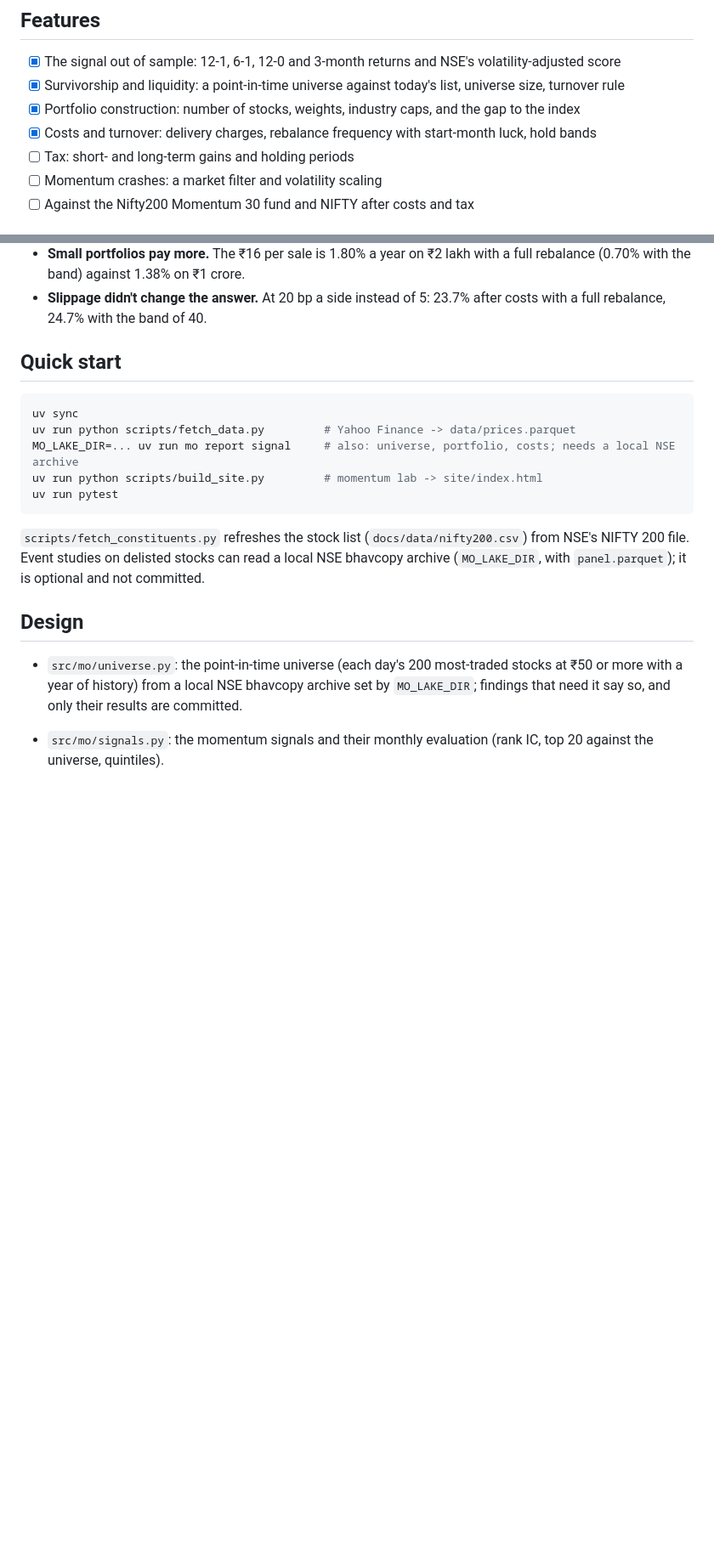
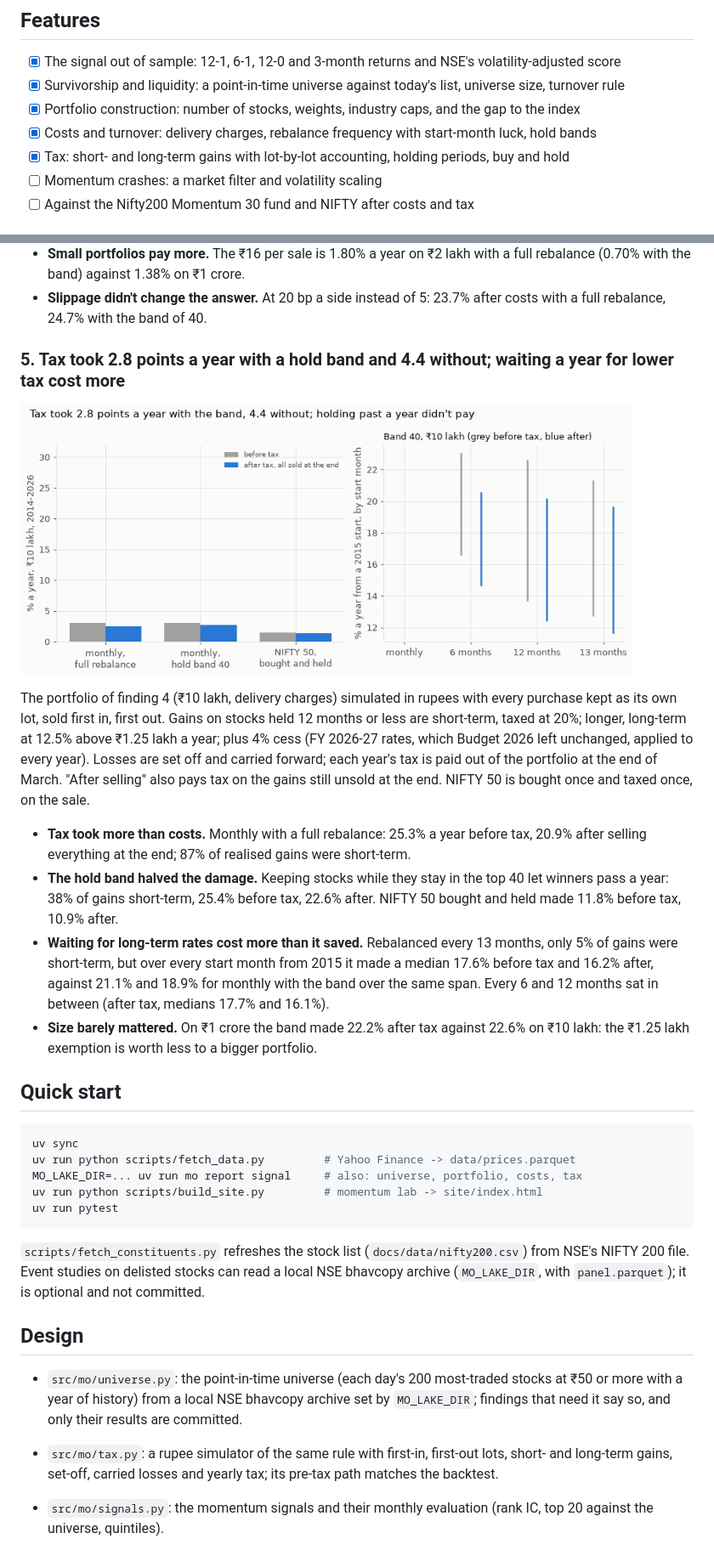
Before and after one commit to Dhirajdas18/momentum-after-costs, a Markdown page: README.md, 2 parts joined by grey strips. Shown at 85% size. Rendered like a GitHub page; pictures changed too: docs/img/tax.gif (added); blank space fills up the shorter version.

Commit message:
feat: simulate the momentum portfolio after Indian capital gains tax with lot-by-lot accounting

````diff
--- a/README.md
+++ b/README.md
@@ -19,7 +19,7 @@ data by GitHub Actions.
 - [x] Survivorship and liquidity: a point-in-time universe against today's list, universe size, turnover rule
 - [x] Portfolio construction: number of stocks, weights, industry caps, and the gap to the index
 - [x] Costs and turnover: delivery charges, rebalance frequency with start-month luck, hold bands
-- [ ] Tax: short- and long-term gains and holding periods
+- [x] Tax: short- and long-term gains with lot-by-lot accounting, holding periods, buy and hold
 - [ ] Momentum crashes: a market filter and volatility scaling
 - [ ] Against the Nifty200 Momentum 30 fund and NIFTY after costs and tax
 
@@ -125,13 +125,35 @@ possible start month and scored over 2016–2026.
   (0.70% with the band) against 1.38% on ₹1 crore.
 - **Slippage didn't change the answer.** At 20 bp a side instead of 5: 23.7% after costs with a full
   rebalance, 24.7% with the band of 40.
+### 5. Tax took 2.8 points a year with a hold band and 4.4 without; waiting a year for lower tax cost more
+
+<a href="docs/img/tax.png"><picture><source media="(prefers-reduced-motion: reduce)" srcset="docs/img/tax.png"><img src="docs/img/tax.gif" alt="Return before and after tax for monthly rules and NIFTY, and by rebalance frequency across start months" width="720"></picture></a>
+
+The portfolio of finding 4 (₹10 lakh, delivery charges) simulated in rupees with every purchase kept
+as its own lot, sold first in, first out. Gains on stocks held 12 months or less are short-term, taxed
+at 20%; longer, long-term at 12.5% above ₹1.25 lakh a year; plus 4% cess (FY 2026-27 rates, which Budget
+2026 left unchanged, applied to every year). Losses are set off and carried forward; each year's tax is
+paid out of the portfolio at the end of March. "After selling" also pays tax on the gains still unsold at
+the end. NIFTY 50 is bought once and taxed once, on the sale.
+
+- **Tax took more than costs.** Monthly with a full rebalance: 25.3% a year before tax, 20.9% after
+  selling everything at the end; 87% of realised gains were short-term.
+- **The hold band halved the damage.** Keeping stocks while they stay in the top 40 let winners pass a
+  year: 38% of gains short-term, 25.4% before tax, 22.6% after. NIFTY 50 bought and held made 11.8%
+  before tax, 10.9% after.
+- **Waiting for long-term rates cost more than it saved.** Rebalanced every 13 months, only 5% of gains
+  were short-term, but over every start month from 2015 it made a median 17.6% before tax and 16.2%
+  after, against 21.1% and 18.9% for monthly with the band over the same span. Every 6 and 12 months
+  sat in between (after tax, medians 17.7% and 16.1%).
+- **Size barely mattered.** On ₹1 crore the band made 22.2% after tax against 22.6% on ₹10 lakh: the
+  ₹1.25 lakh exemption is worth less to a bigger portfolio.
 
 ## Quick start
 
 ```bash
 uv sync
 uv run python scripts/fetch_data.py         # Yahoo Finance -> data/prices.parquet
-MO_LAKE_DIR=... uv run mo report signal     # also: universe, portfolio, costs; needs a local NSE archive
+MO_LAKE_DIR=... uv run mo report signal     # also: universe, portfolio, costs, tax
 uv run python scripts/build_site.py         # momentum lab -> site/index.html
 uv run pytest
 ```
@@ -145,6 +167,8 @@ NIFTY 200 file. Event studies on delisted stocks can read a local NSE bhavcopy a
 - `src/mo/universe.py`: the point-in-time universe (each day's 200 most-traded stocks at ₹50 or more
   with a year of history) from a local NSE bhavcopy archive set by `MO_LAKE_DIR`; findings that need it say so, and only their results are
   committed.
+- `src/mo/tax.py`: a rupee simulator of the same rule with first-in, first-out lots, short- and
+  long-term gains, set-off, carried losses and yearly tax; its pre-tax path matches the backtest.
 - `src/mo/signals.py`: the momentum signals and their monthly evaluation (rank IC, top 20 against the
   universe, quintiles).
 
````
Also changed, not shown: docs/img/tax.png (added), 4 other files.
